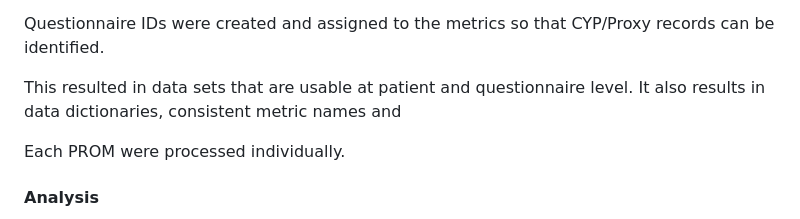
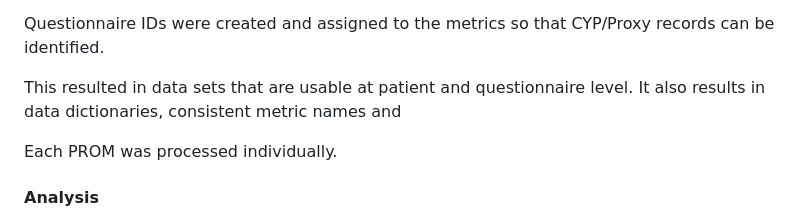
Before and after one commit to goshdrive/routinely_collect_PROMs_at_GOSH, a Markdown page: README.md, the part around the change. GitHub-like rendering.

```diff
--- a/README.md
+++ b/README.md
@@ -35,7 +35,7 @@ Questionnaire IDs were created and assigned to the metrics so that CYP/Proxy rec
 
 This resulted in data sets that are usable at patient and questionnaire level. It also results in data dictionaries, consistent metric names and
 
-Each PROM were processed individually.
+Each PROM was processed individually.
 
 #### Analysis
 
```
